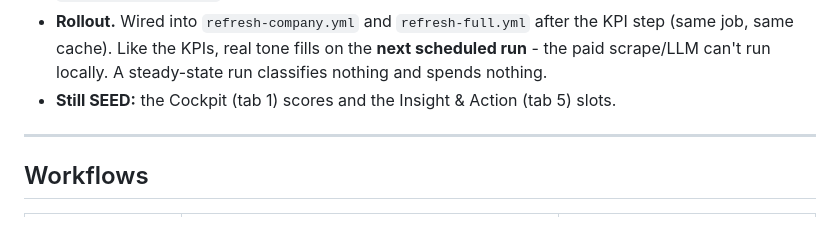
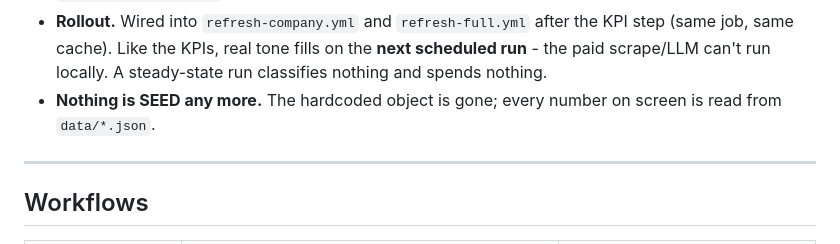
Before and after one commit to ceekay-munshot/oilandgas, a Markdown page: HANDOFF.md, the part around one of its changes. Drawn GitHub-style.

```diff
--- a/HANDOFF.md
+++ b/HANDOFF.md
@@ -167,7 +173,8 @@ extract-commentary.mjs
   step (same job, same cache). Like the KPIs, real tone fills on the **next scheduled
   run** - the paid scrape/LLM can't run locally. A steady-state run classifies nothing
   and spends nothing.
-- **Still SEED:** the Cockpit (tab 1) scores and the Insight & Action (tab 5) slots.
+- **Nothing is SEED any more.** The hardcoded object is gone; every number on
+  screen is read from `data/*.json`.
 
 ---
 
```
Also changed, not shown: other parts of HANDOFF.md (+49 -3 lines), README.md (+19 -28 lines).
